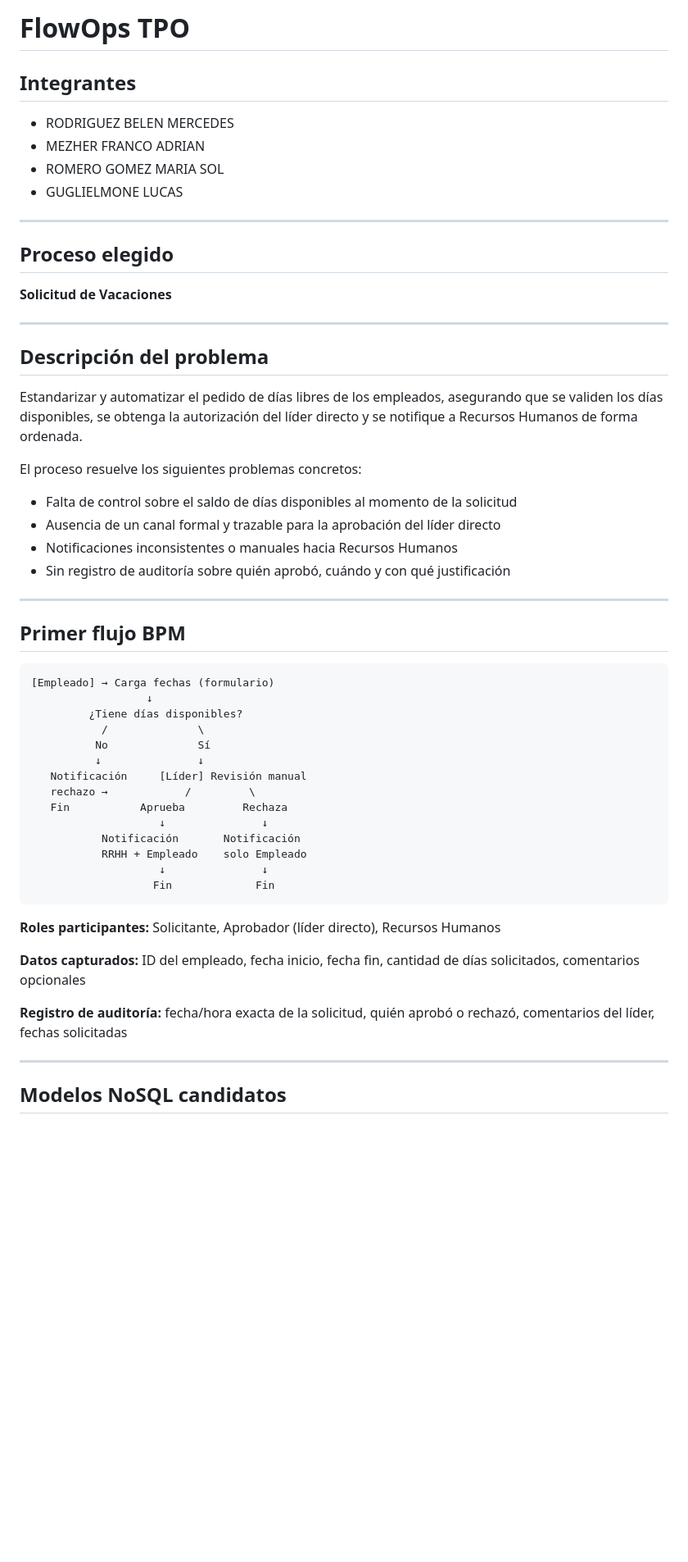
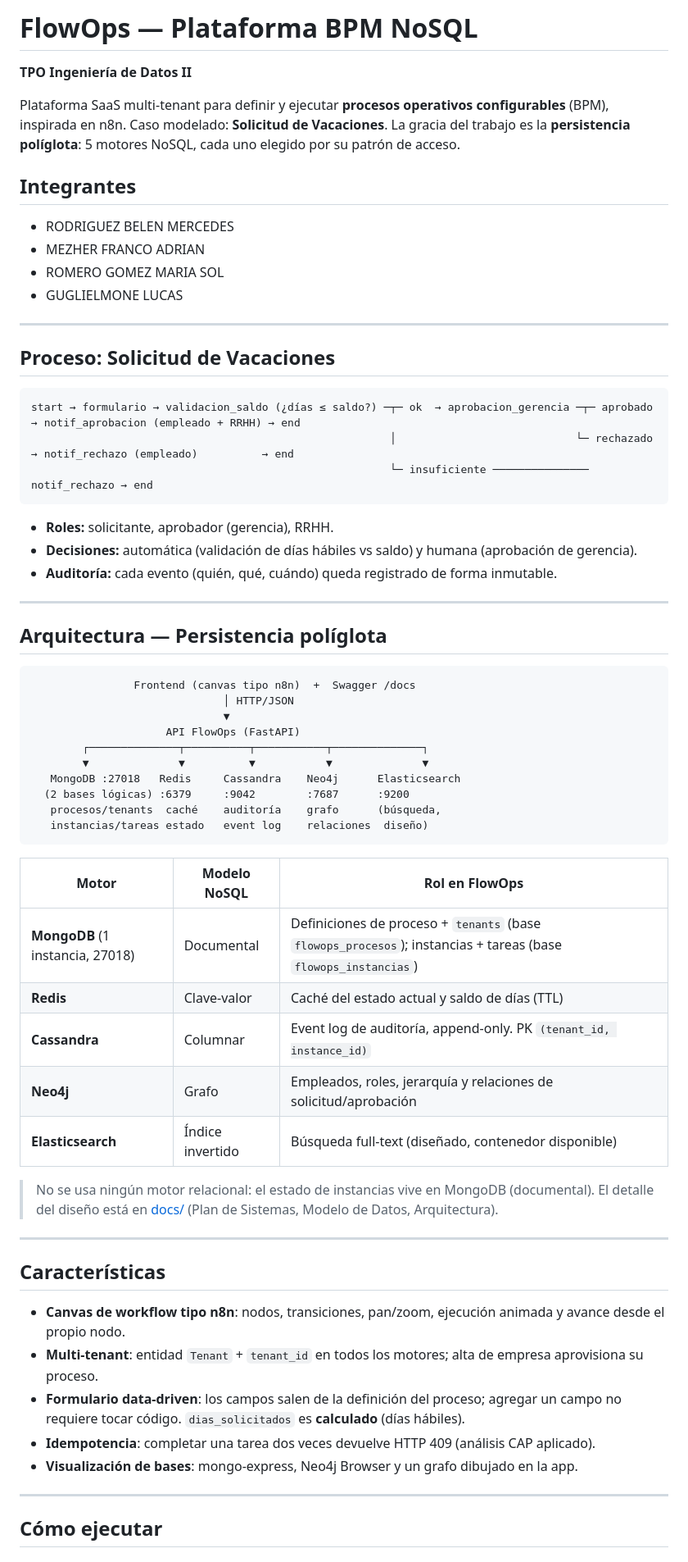
Before and after one commit to FranMezher/TPORMI, a Markdown page: README.md, the part around one of its changes. Shown at 82% size. Rendered like a GitHub page; blank space fills up the shorter version.

````diff
--- a/README.md
+++ b/README.md
@@ -1,4 +1,8 @@
-# FlowOps TPO
+# FlowOps — Plataforma BPM NoSQL
+
+**TPO Ingeniería de Datos II**
+
+Plataforma SaaS multi-tenant para definir y ejecutar **procesos operativos configurables** (BPM), inspirada en n8n. Caso modelado: **Solicitud de Vacaciones**. La gracia del trabajo es la **persistencia políglota**: 5 motores NoSQL, cada uno elegido por su patrón de acceso.
 
 ## Integrantes
 - RODRIGUEZ BELEN MERCEDES
@@ -8,50 +12,56 @@
 
 ---
 
-## Proceso elegido
+## Proceso: Solicitud de Vacaciones
 
-**Solicitud de Vacaciones**
+```
+start → formulario → validacion_saldo (¿días ≤ saldo?) ─┬─ ok  → aprobacion_gerencia ─┬─ aprobado  → notif_aprobacion (empleado + RRHH) → end
+                                                        │                            └─ rechazado → notif_rechazo (empleado)          → end
+                                                        └─ insuficiente ─────────────── notif_rechazo → end
+```
+
+- **Roles:** solicitante, aprobador (gerencia), RRHH.
+- **Decisiones:** automática (validación de días hábiles vs saldo) y humana (aprobación de gerencia).
+- **Auditoría:** cada evento (quién, qué, cuándo) queda registrado de forma inmutable.
 
 ---
 
-## Descripción del problema
+## Arquitectura — Persistencia políglota
 
-Estandarizar y automatizar el pedido de días libres de los empleados, asegurando que se validen los días disponibles, se obtenga la autorización del líder directo y se notifique a Recursos Humanos de forma ordenada.
+```
+                Frontend (canvas tipo n8n)  +  Swagger /docs
+                              │ HTTP/JSON
+                              ▼
+                     API FlowOps (FastAPI)
+        ┌──────────────┬──────────┬───────────┬──────────────┐
+        ▼              ▼          ▼           ▼              ▼
+   MongoDB :27018   Redis     Cassandra    Neo4j      Elasticsearch
+  (2 bases lógicas) :6379     :9042        :7687      :9200
+   procesos/tenants  caché    auditoría    grafo      (búsqueda,
+   instancias/tareas estado   event log    relaciones  diseño)
+```
 
-El proceso resuelve los siguientes problemas concretos:
-- Falta de control sobre el saldo de días disponibles al momento de la solicitud
-- Ausencia de un canal formal y trazable para la aprobación del líder directo
-- Notificaciones inconsistentes o manuales hacia Recursos Humanos
-- Sin registro de auditoría sobre quién aprobó, cuándo y con qué justificación
+| Motor | Modelo NoSQL | Rol en FlowOps |
+|-------|--------------|----------------|
+| **MongoDB** (1 instancia, 27018) | Documental | Definiciones de proceso + `tenants` (base `flowops_procesos`); instancias + tareas (base `flowops_instancias`) |
+| **Redis** | Clave-valor | Caché del estado actual y saldo de días (TTL) |
+| **Cassandra** | Columnar | Event log de auditoría, append-only. PK `(tenant_id, instance_id)` |
+| **Neo4j** | Grafo | Empleados, roles, jerarquía y relaciones de solicitud/aprobación |
+| **Elasticsearch** | Índice invertido | Búsqueda full-text (diseñado, contenedor disponible) |
+
+> No se usa ningún motor relacional: el estado de instancias vive en MongoDB (documental). El detalle del diseño está en [docs/](docs/) (Plan de Sistemas, Modelo de Datos, Arquitectura).
 
 ---
 
-## Primer flujo BPM
+## Características
 
-```
-[Empleado] → Carga fechas (formulario)
-                  ↓
-         ¿Tiene días disponibles?
-           /              \
-          No              Sí
-          ↓               ↓
-   Notificación     [Líder] Revisión manual
-   rechazo →            /         \
-   Fin           Aprueba         Rechaza
-                    ↓               ↓
-           Notificación       Notificación
-           RRHH + Empleado    solo Empleado
-                    ↓               ↓
-                   Fin             Fin
-```
-
-**Roles participantes:** Solicitante, Aprobador (líder directo), Recursos Humanos
-
-**Datos capturados:** ID del empleado, fecha inicio, fecha fin, cantidad de días solicitados, comentarios opcionales
-
-**Registro de auditoría:** fecha/hora exacta de la solicitud, quién aprobó o rechazó, comentarios del líder, fechas solicitadas
+- **Canvas de workflow tipo n8n**: nodos, transiciones, pan/zoom, ejecución animada y avance desde el propio nodo.
+- **Multi-tenant**: entidad `Tenant` + `tenant_id` en todos los motores; alta de empresa aprovisiona su proceso.
+- **Formulario data-driven**: los campos salen de la definición del proceso; agregar un campo no requiere tocar código. `dias_solicitados` es **calculado** (días hábiles).
+- **Idempotencia**: completar una tarea dos veces devuelve HTTP 409 (análisis CAP aplicado).
+- **Visualización de bases**: mongo-express, Neo4j Browser y un grafo dibujado en la app.
 
 ---
 
-## Modelos NoSQL candidatos
+## Cómo ejecutar
 
````
Also changed, not shown: other parts of README.md (+42 -55 lines).
